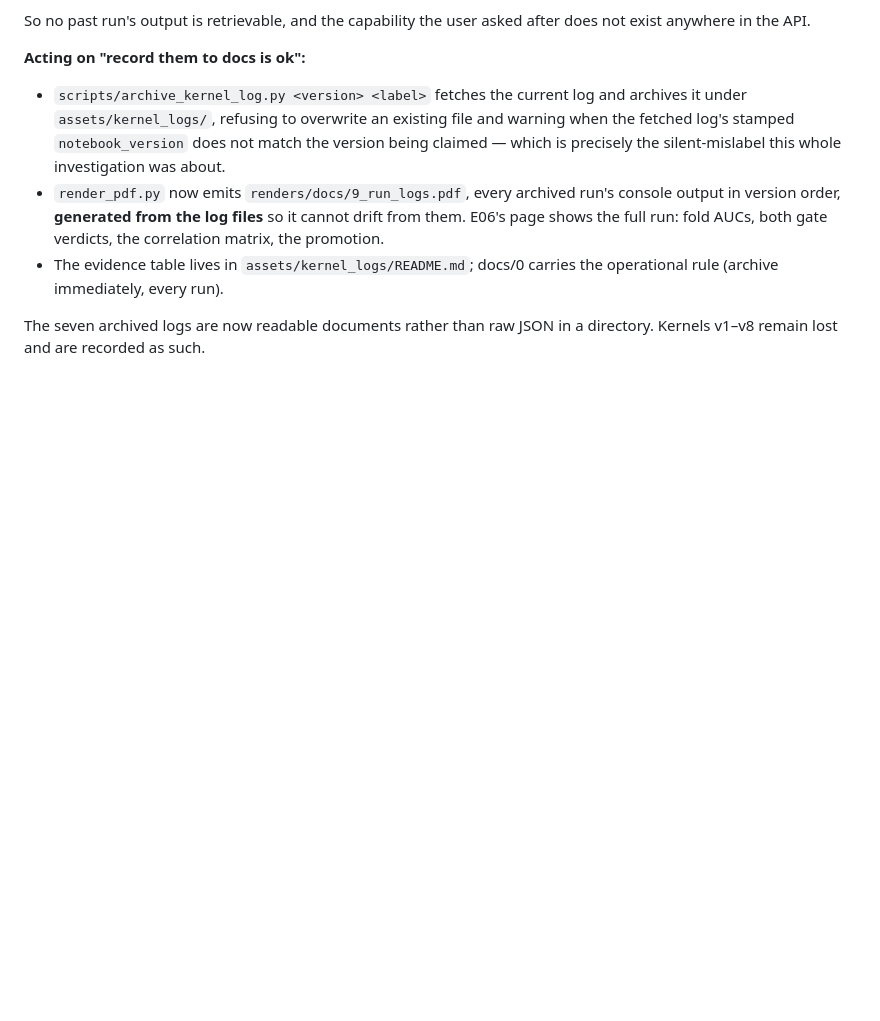
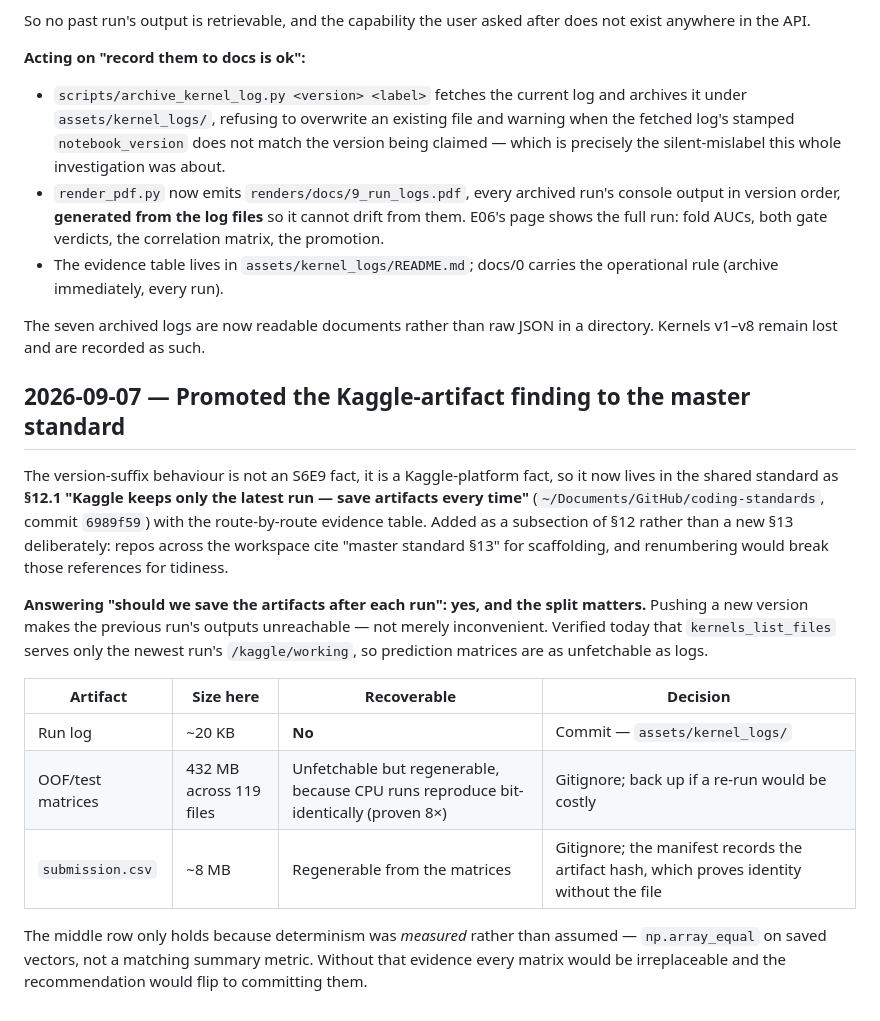
Before and after one commit to tuannm3812/kaggle-s6e9-predicting-electric-vehicle-purchases, a Markdown page: docs/6_agent_log.md, the part around the change. GitHub-like rendering; blank space fills up the shorter version.

Commit message:
docs: point at master standard 12.1 for the Kaggle artifact rule
The version-suffix behaviour is a platform fact, not a project one, so
the rule and its evidence table now live in the shared standard. Records
the artifact-retention split: commit logs (unfetchable, tiny), gitignore
matrices (unfetchable but regenerable because determinism was measured),
record the submission hash rather than the file.

Co-Authored-By: Claude Fable 5 <noreply@anthropic.com>

```diff
--- a/docs/6_agent_log.md
+++ b/docs/6_agent_log.md
@@ -1006,3 +1006,31 @@ after does not exist anywhere in the API.
 
 The seven archived logs are now readable documents rather than raw JSON
 in a directory. Kernels v1–v8 remain lost and are recorded as such.
+
+## 2026-09-07 — Promoted the Kaggle-artifact finding to the master standard
+
+The version-suffix behaviour is not an S6E9 fact, it is a Kaggle-platform
+fact, so it now lives in the shared standard as **§12.1 "Kaggle keeps
+only the latest run — save artifacts every time"**
+(`~/Documents/GitHub/coding-standards`, commit `6989f59`) with the
+route-by-route evidence table. Added as a subsection of §12 rather than a
+new §13 deliberately: repos across the workspace cite "master standard
+§13" for scaffolding, and renumbering would break those references for
+tidiness.
+
+**Answering "should we save the artifacts after each run": yes, and the
+split matters.** Pushing a new version makes the previous run's outputs
+unreachable — not merely inconvenient. Verified today that
+`kernels_list_files` serves only the newest run's `/kaggle/working`, so
+prediction matrices are as unfetchable as logs.
+
+| Artifact | Size here | Recoverable | Decision |
+| --- | --- | --- | --- |
+| Run log | ~20 KB | **No** | Commit — `assets/kernel_logs/` |
+| OOF/test matrices | 432 MB across 119 files | Unfetchable but regenerable, because CPU runs reproduce bit-identically (proven 8×) | Gitignore; back up if a re-run would be costly |
+| `submission.csv` | ~8 MB | Regenerable from the matrices | Gitignore; the manifest records the artifact hash, which proves identity without the file |
+
+The middle row only holds because determinism was *measured* rather than
+assumed — `np.array_equal` on saved vectors, not a matching summary
+metric. Without that evidence every matrix would be irreplaceable and the
+recommendation would flip to committing them.
```
Also changed, not shown: docs/0_coding_standards.md (+4 -4 lines).
